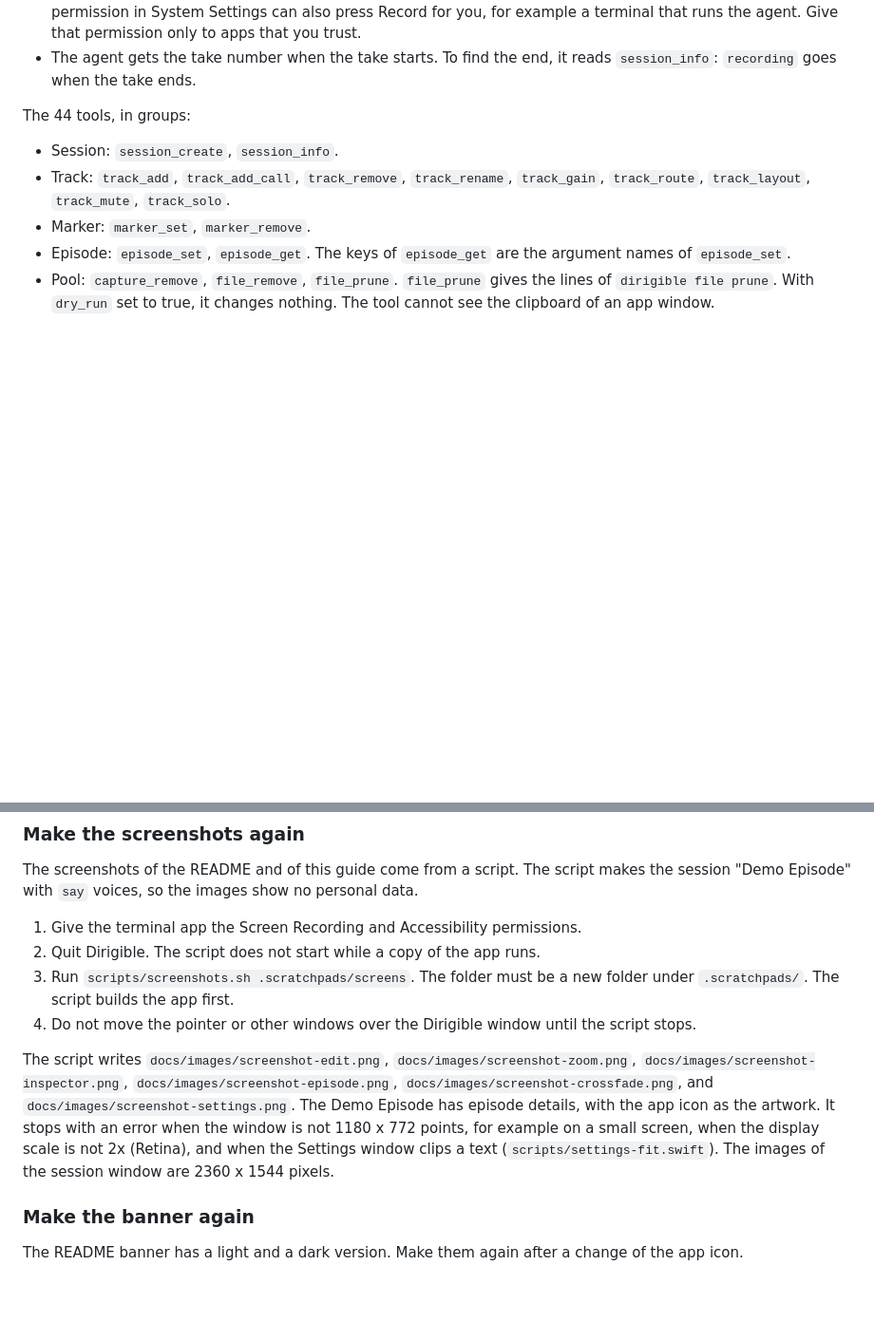
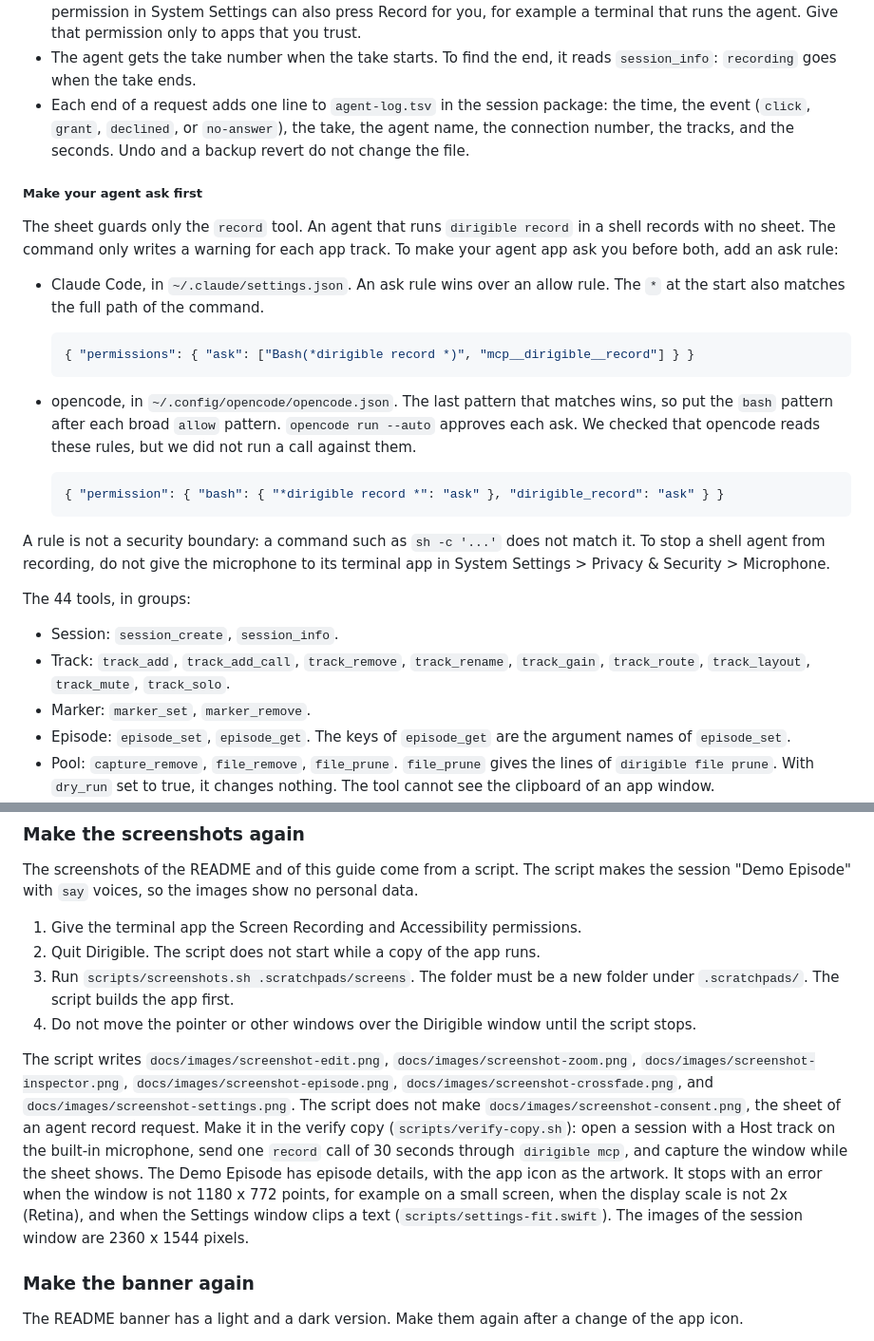
Before and after one commit to niltsiar/dirigible, a Markdown page: docs/guide.md, 2 parts joined by grey strips. Shown at 95% size. GitHub-like rendering; blank space fills up the shorter version.

````diff
--- a/docs/guide.md
+++ b/docs/guide.md
@@ -861,6 +878,25 @@ An agent can ask to record, but only you start the take. The `record` tool takes
 - While the sheet shows, the agent cannot edit the session.
 - VoiceOver and Full Keyboard Access can press Record: that is your consent. An app that you gave Accessibility permission in System Settings can also press Record for you, for example a terminal that runs the agent. Give that permission only to apps that you trust.
 - The agent gets the take number when the take starts. To find the end, it reads `session_info`: `recording` goes when the take ends.
+- Each end of a request adds one line to `agent-log.tsv` in the session package: the time, the event (`click`, `grant`, `declined`, or `no-answer`), the take, the agent name, the connection number, the tracks, and the seconds. Undo and a backup revert do not change the file.
+
+##### Make your agent ask first
+
+The sheet guards only the `record` tool. An agent that runs `dirigible record` in a shell records with no sheet. The command only writes a warning for each app track. To make your agent app ask you before both, add an ask rule:
+
+- Claude Code, in `~/.claude/settings.json`. An ask rule wins over an allow rule. The `*` at the start also matches the full path of the command.
+
+  ```json
+  { "permissions": { "ask": ["Bash(*dirigible record *)", "mcp__dirigible__record"] } }
+  ```
+
+- opencode, in `~/.config/opencode/opencode.json`. The last pattern that matches wins, so put the `bash` pattern after each broad `allow` pattern. `opencode run --auto` approves each ask. We checked that opencode reads these rules, but we did not run a call against them.
+
+  ```json
+  { "permission": { "bash": { "*dirigible record *": "ask" }, "dirigible_record": "ask" } }
+  ```
+
+A rule is not a security boundary: a command such as `sh -c '...'` does not match it. To stop a shell agent from recording, do not give the microphone to its terminal app in System Settings > Privacy & Security > Microphone.
 
 The 44 tools, in groups:
 
@@ -932,7 +968,7 @@ The screenshots of the README and of this guide come from a script. The script m
 3. Run `scripts/screenshots.sh .scratchpads/screens`. The folder must be a new folder under `.scratchpads/`. The script builds the app first.
 4. Do not move the pointer or other windows over the Dirigible window until the script stops.
 
-The script writes `docs/images/screenshot-edit.png`, `docs/images/screenshot-zoom.png`, `docs/images/screenshot-inspector.png`, `docs/images/screenshot-episode.png`, `docs/images/screenshot-crossfade.png`, and `docs/images/screenshot-settings.png`. The Demo Episode has episode details, with the app icon as the artwork. It stops with an error when the window is not 1180 x 772 points, for example on a small screen, when the display scale is not 2x (Retina), and when the Settings window clips a text (`scripts/settings-fit.swift`). The images of the session window are 2360 x 1544 pixels.
+The script writes `docs/images/screenshot-edit.png`, `docs/images/screenshot-zoom.png`, `docs/images/screenshot-inspector.png`, `docs/images/screenshot-episode.png`, `docs/images/screenshot-crossfade.png`, and `docs/images/screenshot-settings.png`. The script does not make `docs/images/screenshot-consent.png`, the sheet of an agent record request. Make it in the verify copy (`scripts/verify-copy.sh`): open a session with a Host track on the built-in microphone, send one `record` call of 30 seconds through `dirigible mcp`, and capture the window while the sheet shows. The Demo Episode has episode details, with the app icon as the artwork. It stops with an error when the window is not 1180 x 772 points, for example on a small screen, when the display scale is not 2x (Retina), and when the Settings window clips a text (`scripts/settings-fit.swift`). The images of the session window are 2360 x 1544 pixels.
 
 ### Make the banner again
 
````
Also changed, not shown: other parts of docs/guide.md (+22 -5 lines), README.md (+1 -1 lines), docs/images/screenshot-consent.png (added).
